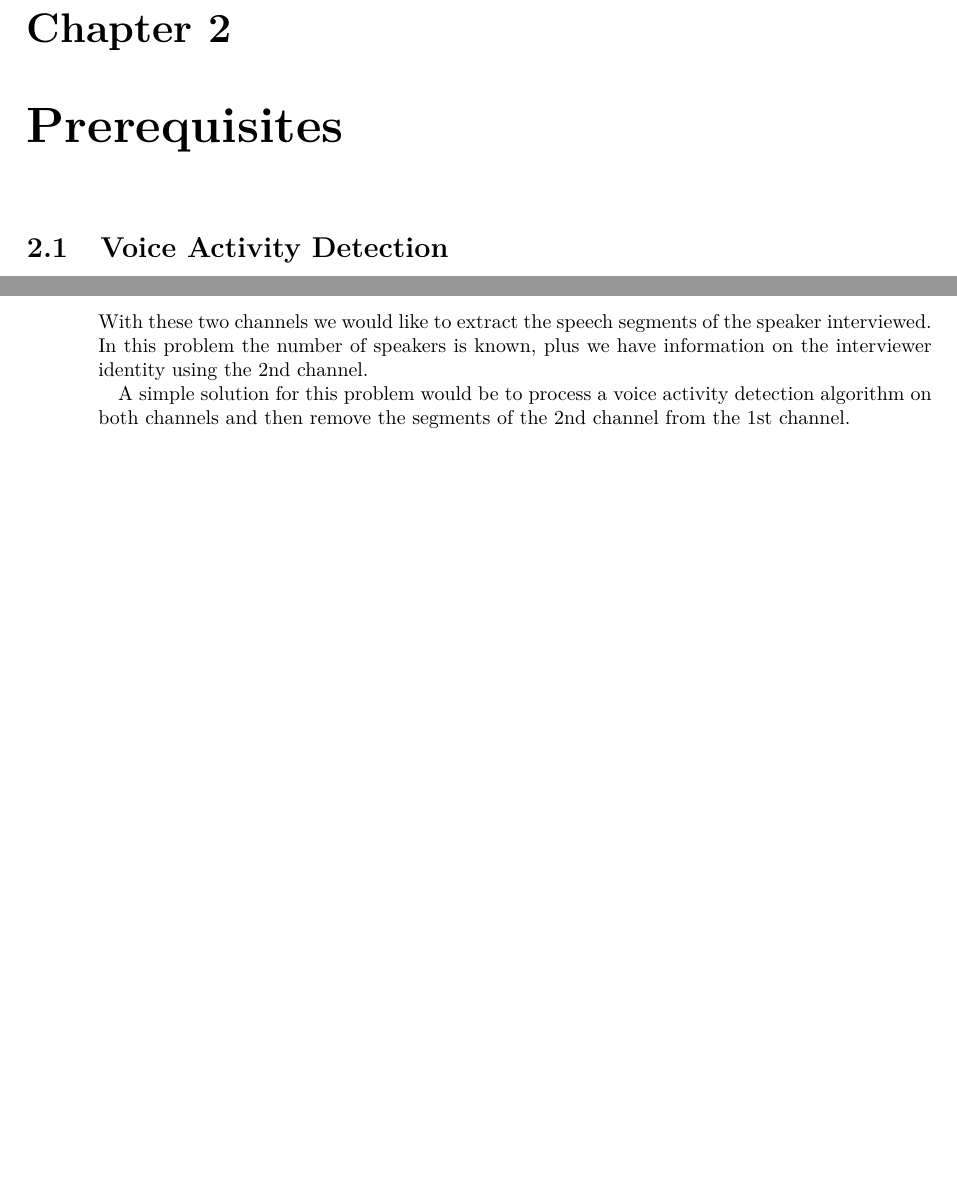
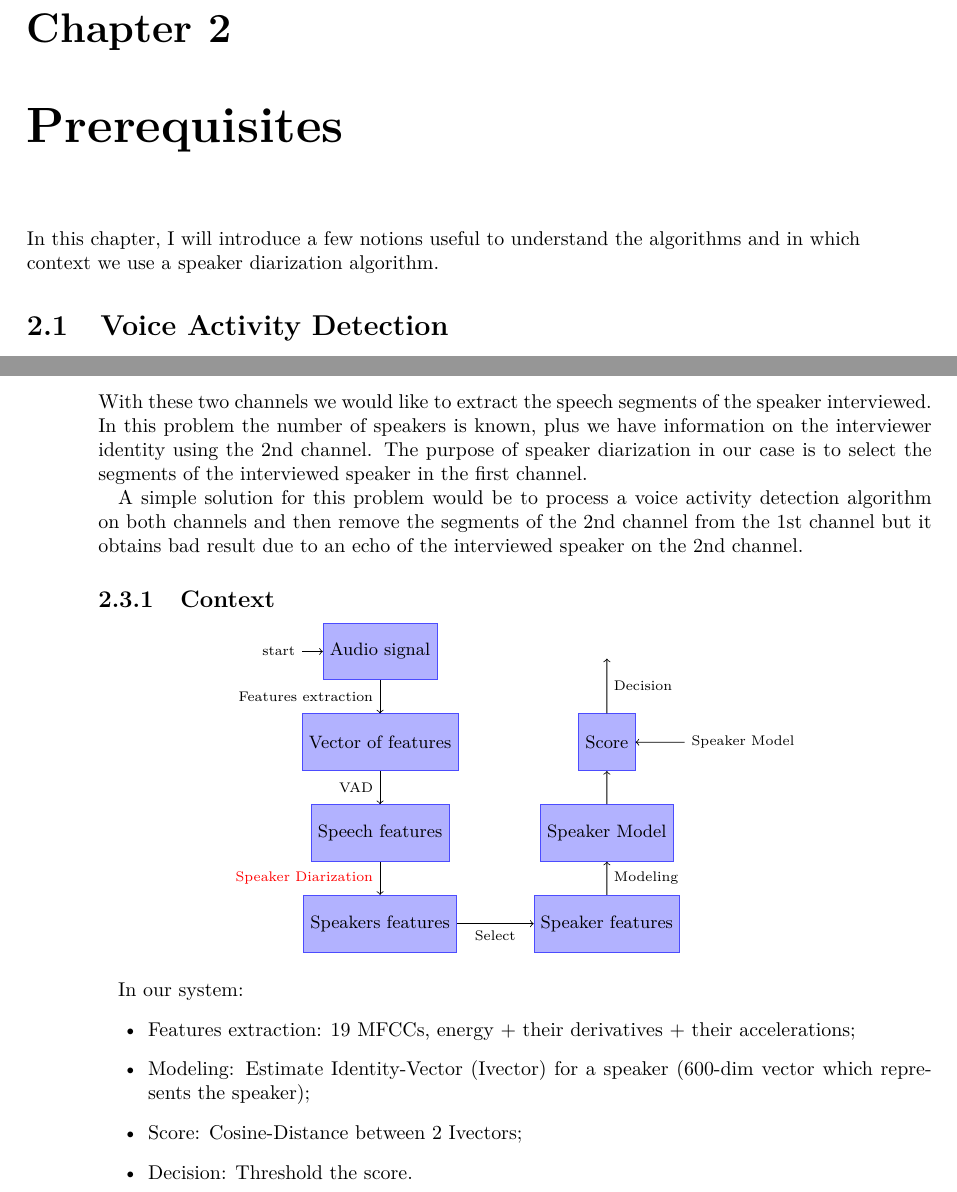
Before and after one commit to victor-lenoir/reports, a LaTeX document (1206/1206.tex): two parts of pages 5 and 8 of 23, joined at a grey line, cut so that both start at the same text, the shorter picture padded with empty space. Compiled offline with pdfLaTeX.

Commit message:
add context

```diff
--- a/1206/1206.tex
+++ b/1206/1206.tex
@@ -150,3 +151,7 @@ channel of the interview data.
+In this chapter, I will introduce a few notions useful to understand
+the algorithms and in which context we use a speaker diarization
+algorithm.
+
 \section{Voice Activity Detection}
 
 \subsection{Description}
@@ -268,13 +273,53 @@ data which is composed of two channels:
 With these two channels we would like to extract the speech segments
 of the speaker interviewed. In this problem the number of speakers is
 known, plus we have information on the interviewer identity using the
-2nd channel.
+2nd channel. The purpose of speaker diarization in our case is to
+select the segments of the interviewed speaker in the first channel.
 
-A simple solution for this problem would be to process a
-voice activity detection algorithm on both channels and then remove
-the segments of the 2nd channel from the 1st channel.
-% TODO: but... but no benchmark so fuck
+A simple solution for this problem would be to process a voice
+activity detection algorithm on both channels and then remove the
+segments of the 2nd channel from the 1st channel but it obtains bad
+result due to an echo of the interviewed speaker on the 2nd channel.
 
+\subsection{Context}
+
+\tikzstyle{cont}=[shape=rectangle,minimum
+  size=1.0cm,draw=blue!70,fill=blue!30,font=\small]
+
+\tikzstyle{contred}=[shape=rectangle,minimum
+  size=1.0cm,draw=red!70,fill=red!30,font=\small]
+
+  \begin{center}
+    \begin{tikzpicture}[scale=0.8,font=\scriptsize]
+      \node[cont,initial] (s1) at (0,6) {Audio signal};
+      \node[cont] (s2) at (0,4) {Vector of features}
+      edge [<-] node[left] {Features extraction} (s1);
+      \node[cont] (s3) at (0,2) {Speech features}
+      edge [<-] node[left] {VAD} (s2);
+      \node[cont] (s4) at (0,0) {Speakers features}
+      edge [<-] node[left] {\textcolor{red}{Speaker Diarization}} (s3);
+      \node[cont] (s5) at (5,0) {Speaker features}
+      edge [<-] node[auto] {Select} (s4);
+      \node[cont] (s6) at (5,2) {Speaker Model}
+      edge [<-] node[right] {Modeling} (s5);
+      \node[cont] (s7) at (5,4) {Score}
+      edge [<-] node[right] {} (s6);
+      \node (s8) at (5,6) {}
+      edge [<-] node[right] {Decision} (s7);
+      \node (s8) at (8,4) {Speaker Model}
+      edge [->] node[right] {} (s7);
+    \end{tikzpicture}
+  \end{center}
+
+  In our system:
+  \begin{itemize}
+    \item Features extraction: 19 MFCCs, energy + their derivatives +
+      their accelerations;
+    \item Modeling: Estimate Identity-Vector (Ivector) for a speaker
+      (600-dim vector which represents the speaker);
+    \item Score: Cosine-Distance between 2 Ivectors;
+    \item Decision: Threshold the score.
+  \end{itemize}
 \chapter{Speaker diarization using HMM/GMM}
 
 In this chapter, I will present a method using Hidden Markov Model
```
Also changed, not shown: 1206/1206.tex (21 more changed lines).
